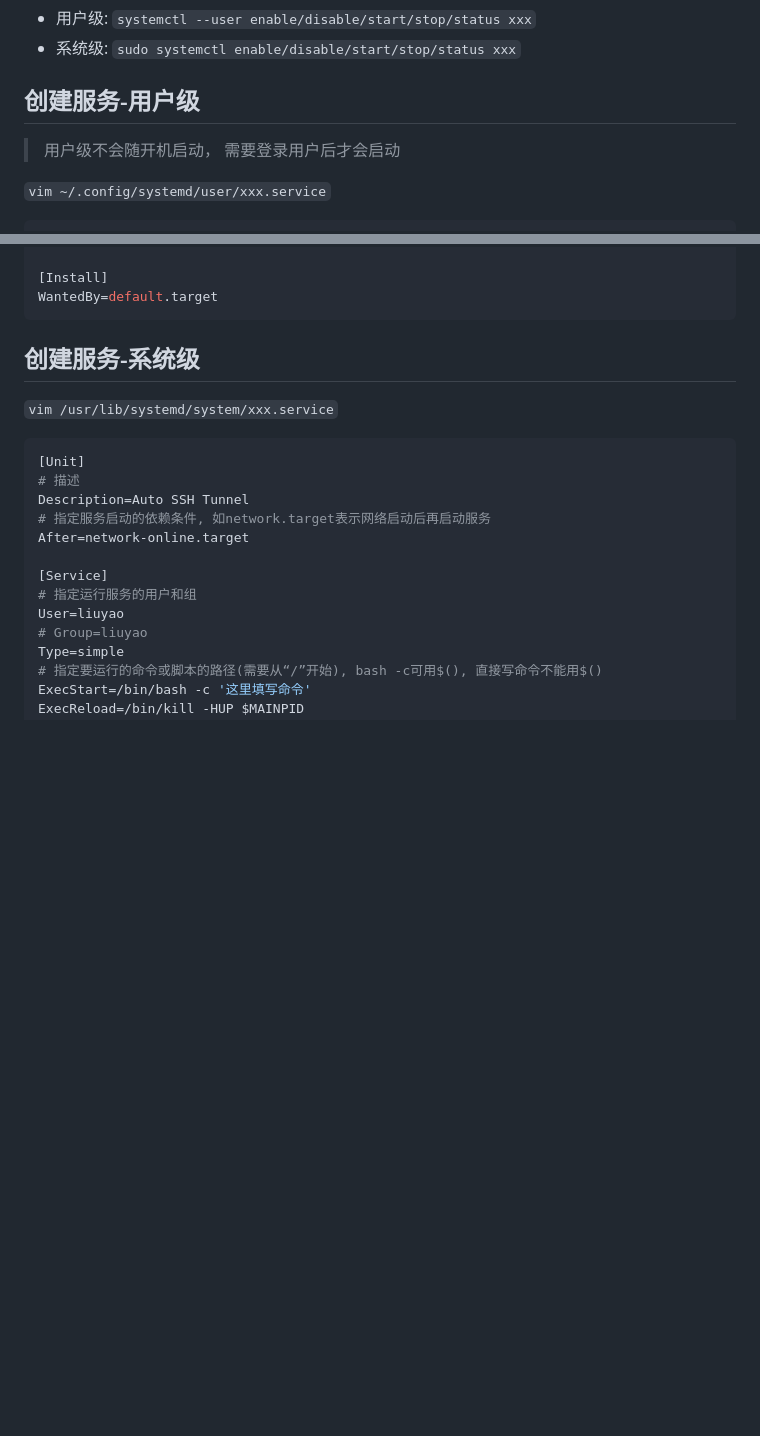
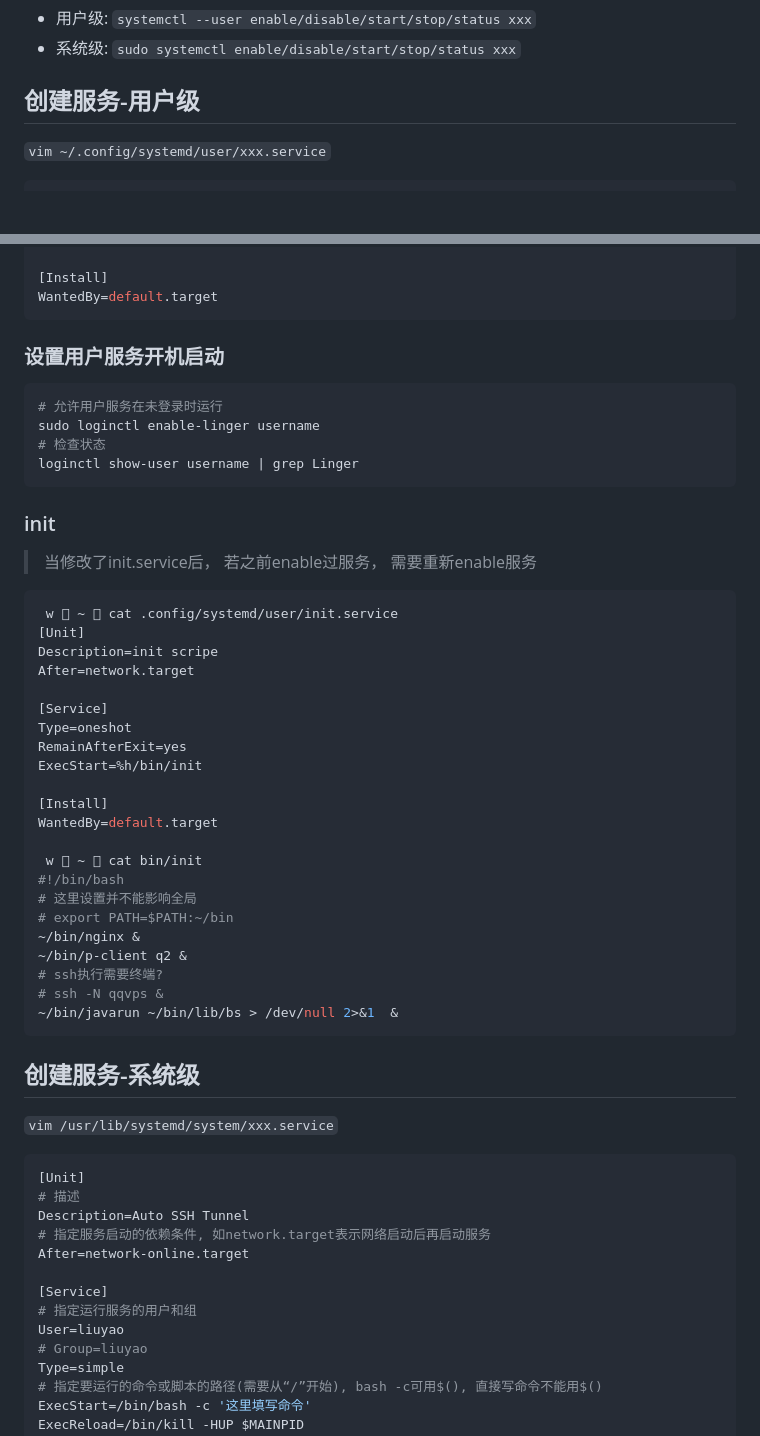
Before and after one commit to liuyaocool/note, a Markdown page: linux/linux_setting.md, 2 parts joined by grey strips. Rendered like a GitHub page; blank space fills up the shorter version.

Commit message:
linux setting

````diff
--- a/linux/linux_setting.md
+++ b/linux/linux_setting.md
@@ -5,8 +5,6 @@
 - 系统级: `sudo systemctl enable/disable/start/stop/status xxx`
 
 ## 创建服务-用户级
-
->用户级不会随开机启动， 需要登录用户后才会启动
 
 `vim ~/.config/systemd/user/xxx.service`
 
@@ -25,6 +23,43 @@ RestartSec=30s
 
 [Install]
 WantedBy=default.target
+```
+### 设置用户服务开机启动
+
+```bash
+# 允许用户服务在未登录时运行
+sudo loginctl enable-linger username
+# 检查状态
+loginctl show-user username | grep Linger
+```
+
+### init
+
+> 当修改了init.service后， 若之前enable过服务， 需要重新enable服务
+
+```bash
+ w  ~  cat .config/systemd/user/init.service
+[Unit]
+Description=init scripe
+After=network.target
+
+[Service]
+Type=oneshot
+RemainAfterExit=yes
+ExecStart=%h/bin/init
+
+[Install]
+WantedBy=default.target
+
+ w  ~  cat bin/init
+#!/bin/bash
+# 这里设置并不能影响全局
+# export PATH=$PATH:~/bin
+~/bin/nginx &
+~/bin/p-client q2 &
+# ssh执行需要终端?
+# ssh -N qqvps &
+~/bin/javarun ~/bin/lib/bs > /dev/null 2>&1  &
 ```
 
 ## 创建服务-系统级
````
